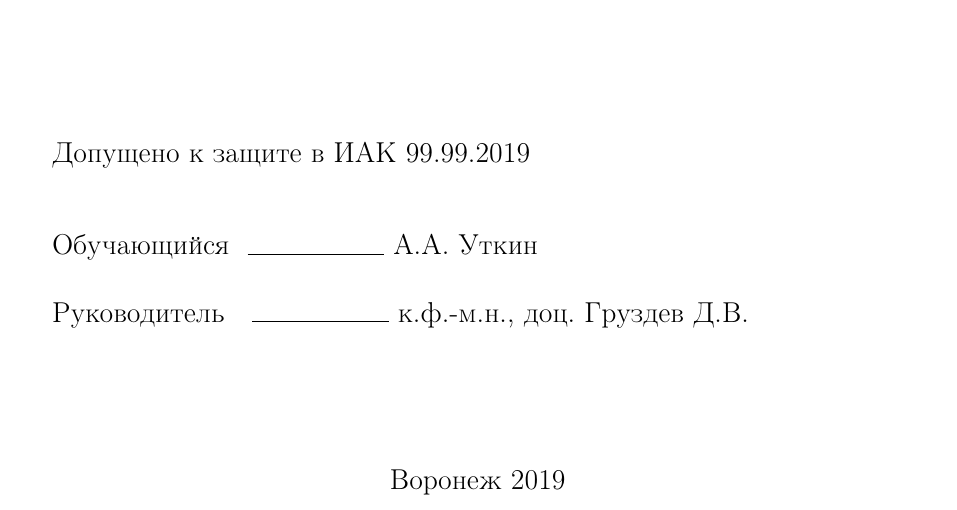
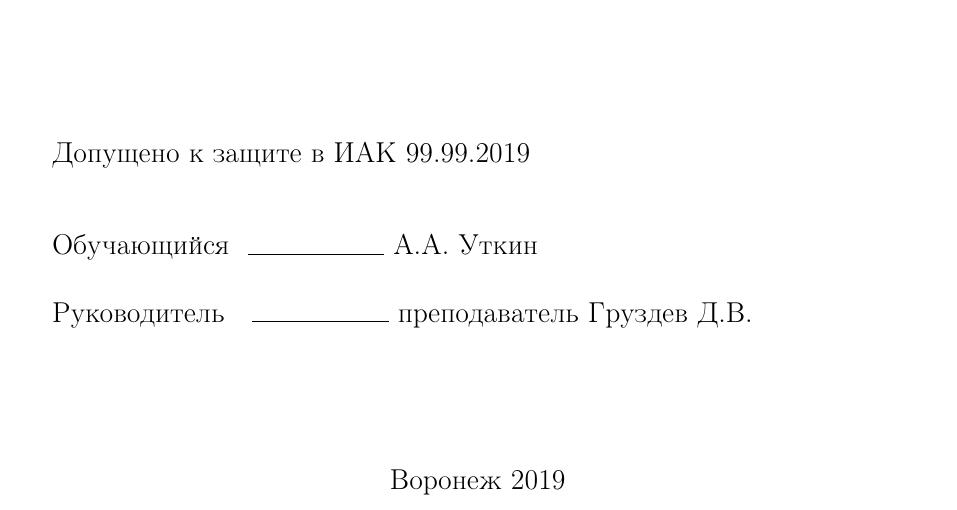
Before and after one commit to DvaMishkiLapa/diplom_se_2019, a LaTeX thesis (diplom.tex): part of page 1 of 68, cut so that both start at the same text. Compiled offline with pdfLaTeX.

Commit message:
Fixed title page

```diff
--- a/diplom.tex
+++ b/diplom.tex
@@ -87,7 +87,7 @@
 \end{spacing}
 Руководитель\ \ \def\hrf#1{\hbox to#1{\hrulefill}}
 \hrf{5em}
-		 к.ф.-м.н., доц.	Груздев Д.В.
+		 преподаватель Груздев Д.В.
 
 \begin{center}
 \begin{spacing}{4}
```
Also changed, not shown: diplom.pdf.
